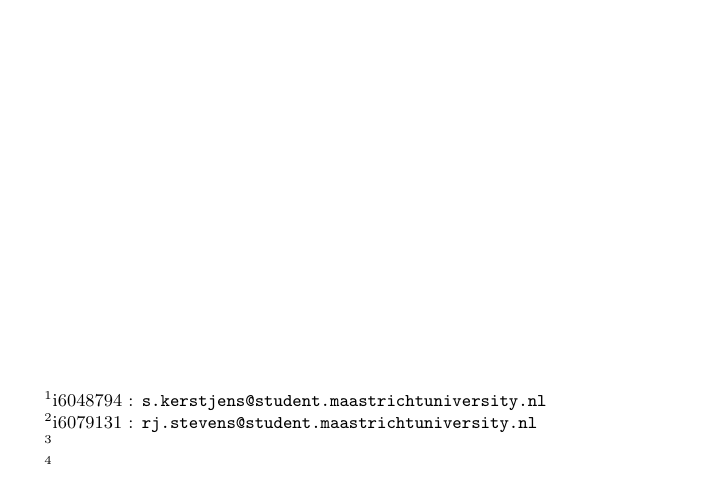
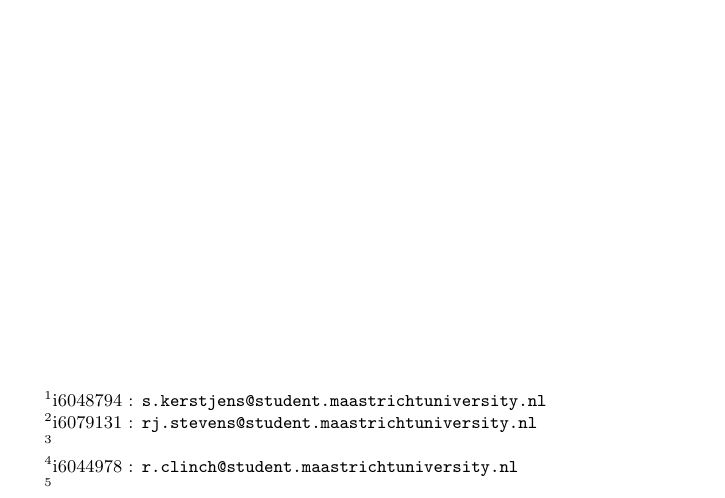
Before and after one commit to probject22/SneakyThief4, a LaTeX document (report/main.tex): part of page 1 of 20, cut so that both start at the same text. Compiled offline with pdfLaTeX.

Commit message:
Updates from ShareLaTeX

```diff
--- a/report/main.tex
+++ b/report/main.tex
@@ -10,7 +10,8 @@
 \author{Stan Kerstjens\thanks{i6048794 : \texttt{s.kerstjens@student.maastrichtuniversity.nl}}}
 \author{ing. R.J.H.M. Stevens\thanks{i6079131 : \texttt{rj.stevens@student.maastrichtuniversity.nl}}} % Sorry if I didn't get all your credentials - Stan
 \author{Sina \thanks{}} %Sorry I do not dare spelling your last name - Stan
-\author{Rob Clinch\thanks{}}
+\author{Rob Clinch\thanks{i6044978 :
+\texttt{r.clinch@student.maastrichtuniversity.nl}}}
 \author{Sharon Hallmanns\thanks{}} % is this spelling correct? - Stan
 \affil{Department of Knowledge Engineering, Maastricht University}
 
```
